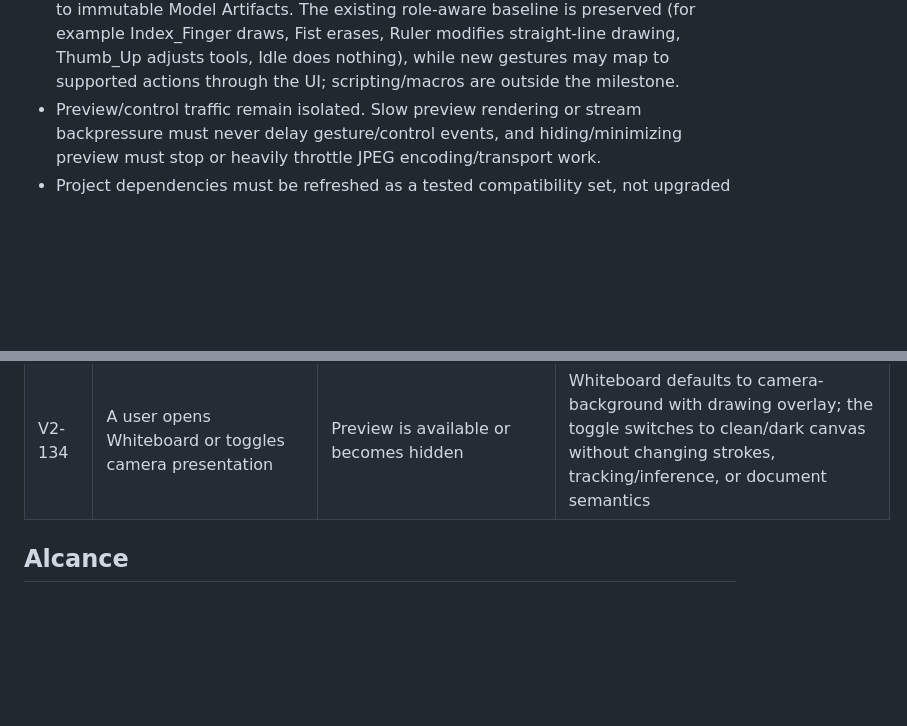
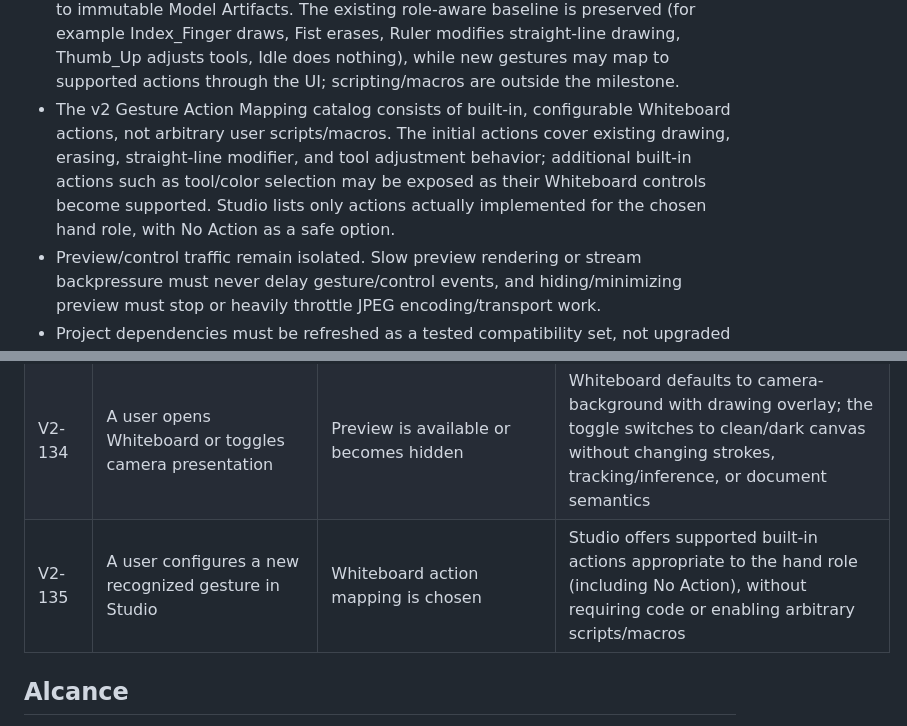
Before and after one commit to Abyss-Jc/Hand-D, a Markdown page: docs/requirements/hand-d-v2.md, 2 parts joined by grey strips. GitHub-like rendering; blank space fills up the shorter version.

Commit message:
docs: scope gesture actions to built-in mappings

```diff
--- a/docs/requirements/hand-d-v2.md
+++ b/docs/requirements/hand-d-v2.md
@@ -128,6 +128,7 @@ The October 13 milestone is not the whole Hand-D v2 product. Hand-D v2 keeps the
 - Studio may define and collect a new gesture label immediately. Custom gestures are intended to become usable Whiteboard controls: Studio offers a simple role-aware Gesture -> Whiteboard Action assignment from supported built-in actions, available when creating/setting up the gesture or configuring a newly trained model. Once a compatible model containing the label is selected Active and the gesture has a valid action assignment, the recognized gesture controls that action without new application code.
 - Gesture definition, model recognition, and Whiteboard action are separate contracts. Merely collecting or training a label cannot safely invent its meaning. When activating a model with unmapped labels, Studio surfaces the missing assignments and guides the user to map them; until then those labels can be recognized/shown but must not trigger an arbitrary drawing/destructive action. A deliberate No Action/Idle mapping is allowed.
 - Gesture-action assignments are portable workspace-scoped configuration, not edits to immutable Model Artifacts. The existing role-aware baseline is preserved (for example Index_Finger draws, Fist erases, Ruler modifies straight-line drawing, Thumb_Up adjusts tools, Idle does nothing), while new gestures may map to supported actions through the UI; scripting/macros are outside the milestone.
+- The v2 Gesture Action Mapping catalog consists of built-in, configurable Whiteboard actions, not arbitrary user scripts/macros. The initial actions cover existing drawing, erasing, straight-line modifier, and tool adjustment behavior; additional built-in actions such as tool/color selection may be exposed as their Whiteboard controls become supported. Studio lists only actions actually implemented for the chosen hand role, with No Action as a safe option.
 - Preview/control traffic remain isolated. Slow preview rendering or stream backpressure must never delay gesture/control events, and hiding/minimizing preview must stop or heavily throttle JPEG encoding/transport work.
 - Project dependencies must be refreshed as a tested compatibility set, not upgraded independently.
 - Hand-D structured snapshots/manifests/metrics remain the ML source of truth. TensorBoard may be emitted as optional training/debugging telemetry and Matplotlib/Tkinter visualizers may remain as legacy/report tools, while Studio renders product-facing evaluation charts from structured artifact data. MLflow is deferred unless experiment/run scale grows enough to justify replacing—not duplicating—the custom artifact tracking model.
@@ -288,6 +289,7 @@ The table below describes the Hand-D v2 target contract. It is intentionally bro
 | V2-132 | Raw predictions briefly disagree with the current gesture | One transient misclassification occurs | Temporal stabilization suppresses unsafe tool switching while continuing to deliver fresh hand tracking; hysteresis parameters are verified by prototype evidence |
 | V2-133 | The configured Drawing Hand becomes unavailable while the Modifier Hand remains visible | Runtime updates hand roles | The Modifier Hand does not automatically become the Drawing Hand, and drawing ceases safely until the selected Drawing Hand returns or the user changes roles explicitly |
 | V2-134 | A user opens Whiteboard or toggles camera presentation | Preview is available or becomes hidden | Whiteboard defaults to camera-background with drawing overlay; the toggle switches to clean/dark canvas without changing strokes, tracking/inference, or document semantics |
+| V2-135 | A user configures a new recognized gesture in Studio | Whiteboard action mapping is chosen | Studio offers supported built-in actions appropriate to the hand role (including No Action), without requiring code or enabling arbitrary scripts/macros |
 
 ## Alcance
 
```
Also changed, not shown: docs/changes/hand-d-v2-modernization.md (+1 -0 lines), docs/reference/architecture.md (+2 -0 lines).
